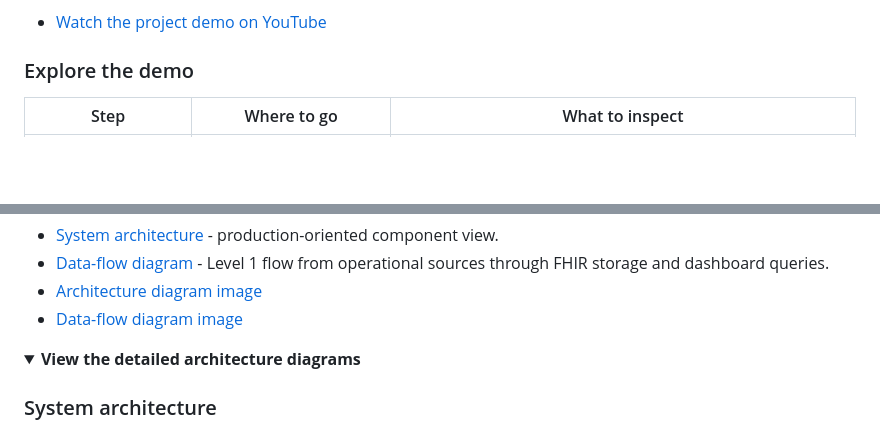
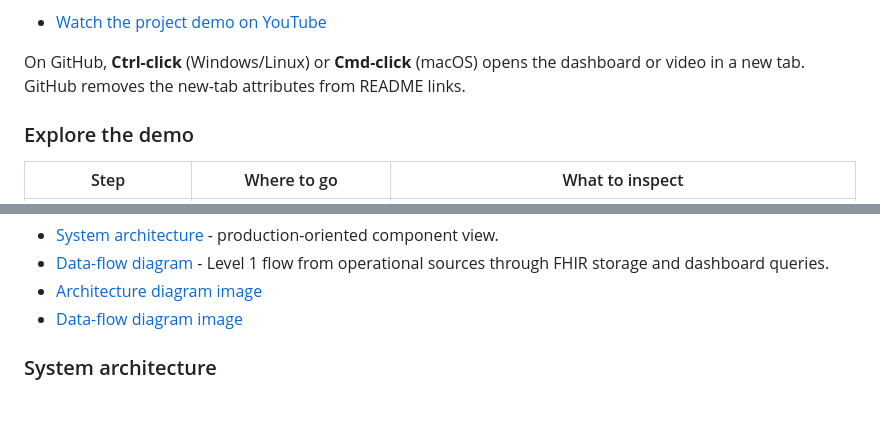
Before and after one commit to werfree/OneAquaHealth, a Markdown page: README.md, 2 parts joined by grey strips. Rendered like a GitHub page; folded sections open; blank space fills up the shorter version.

Commit message:
feat: enhance README with improved link formatting and new tab attributes

```diff
--- a/README.md
+++ b/README.md
@@ -22,7 +26,9 @@ Dashboard address: [oah.werfree.fun](https://oah.werfree.fun)
 
 Click the video preview to watch the demo on YouTube.
 
-- [Watch the project demo on YouTube](https://youtu.be/C1mKqq3cQqw?si=Q8Y9dZbK9zy5JwR6)
+- <a href="https://youtu.be/C1mKqq3cQqw?si=Q8Y9dZbK9zy5JwR6" target="_blank" rel="noopener noreferrer">Watch the project demo on YouTube</a>
+
+On GitHub, **Ctrl-click** (Windows/Linux) or **Cmd-click** (macOS) opens the dashboard or video in a new tab. GitHub removes the new-tab attributes from README links.
 
 ### Explore the demo
 
@@ -114,8 +120,5 @@ flowchart LR
 - [Architecture diagram image](docs/OneAquaHealth%20Data-2026-10-03-211553.png)
 - [Data-flow diagram image](docs/OneAquaHealth%20Data-2026-10-03-212126.png)
 
-<details>
-<summary><strong>View the detailed architecture diagrams</strong></summary>
-
 ### System architecture
 
```
Also changed, not shown: other parts of README.md (+17 -7 lines).
